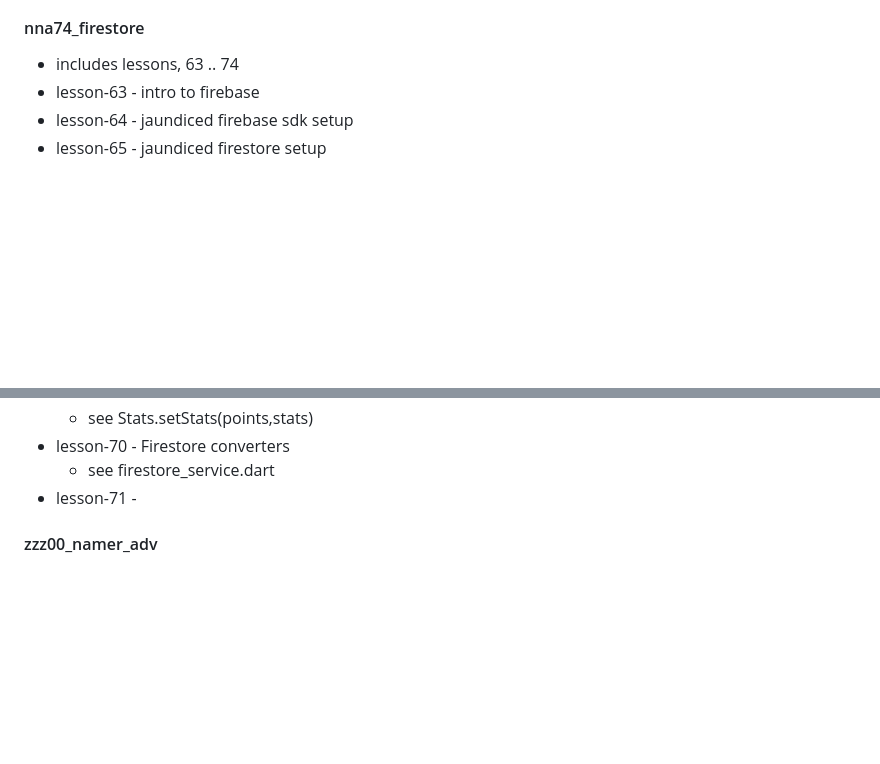
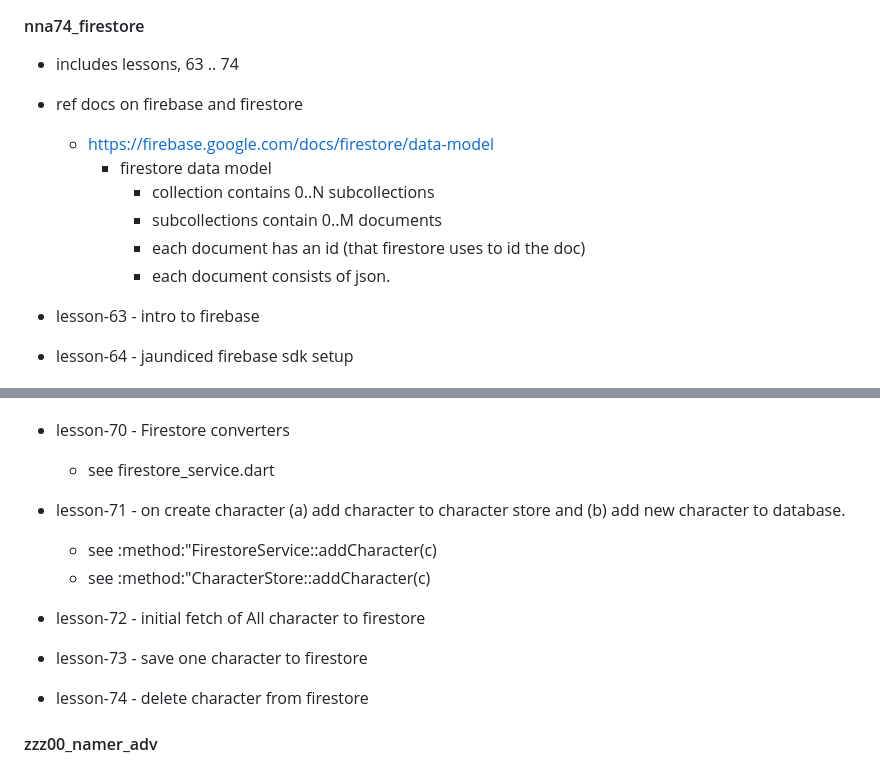
Before and after one commit to elkurto/flutter-vscode-super-proj, a Markdown page: README.md, 2 parts joined by grey strips. GitHub-like rendering; blank space fills up the shorter version.

Commit message:
nna74_firestore : updated readme

```diff
--- a/README.md
+++ b/README.md
@@ -398,6 +398,14 @@ A. Using google fonts
 
 #### nna74_firestore
   - includes lessons, 63 .. 74
+  - ref docs on firebase and firestore
+    - https://firebase.google.com/docs/firestore/data-model
+      - firestore data model
+        - collection contains 0..N subcollections
+        - subcollections contain 0..M documents
+        - each document has an id (that firestore uses to id the doc)
+        - each document consists of json.
+
   - lesson-63 - intro to firebase
   - lesson-64 - jaundiced firebase sdk setup
   - lesson-65 - jaundiced firestore setup
@@ -413,7 +421,15 @@ A. Using google fonts
     - see Stats.setStats(points,stats)
   - lesson-70 - Firestore converters
     - see firestore_service.dart
-  - lesson-71 -
+  - lesson-71 - on create character (a) add character to character store and (b) add new character to database.
+    - see :method:"FirestoreService::addCharacter(c)
+    - see :method:"CharacterStore::addCharacter(c)
+
+  - lesson-72 - initial fetch of All character to firestore
+
+  - lesson-73 - save one character to firestore
+
+  - lesson-74 - delete character from firestore
 
 #### zzz00_namer_adv
   - src https://dartpad.dev/?id=e7076b40fb17a0fa899f9f7a154a02e8
```
